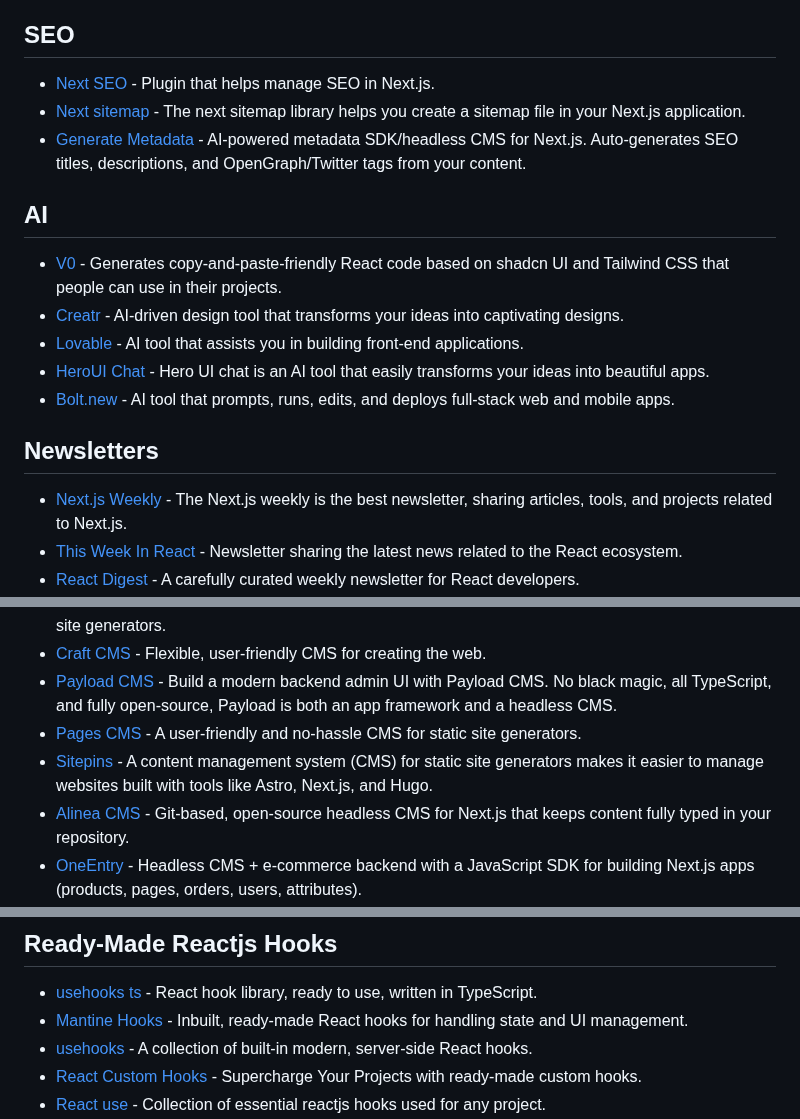
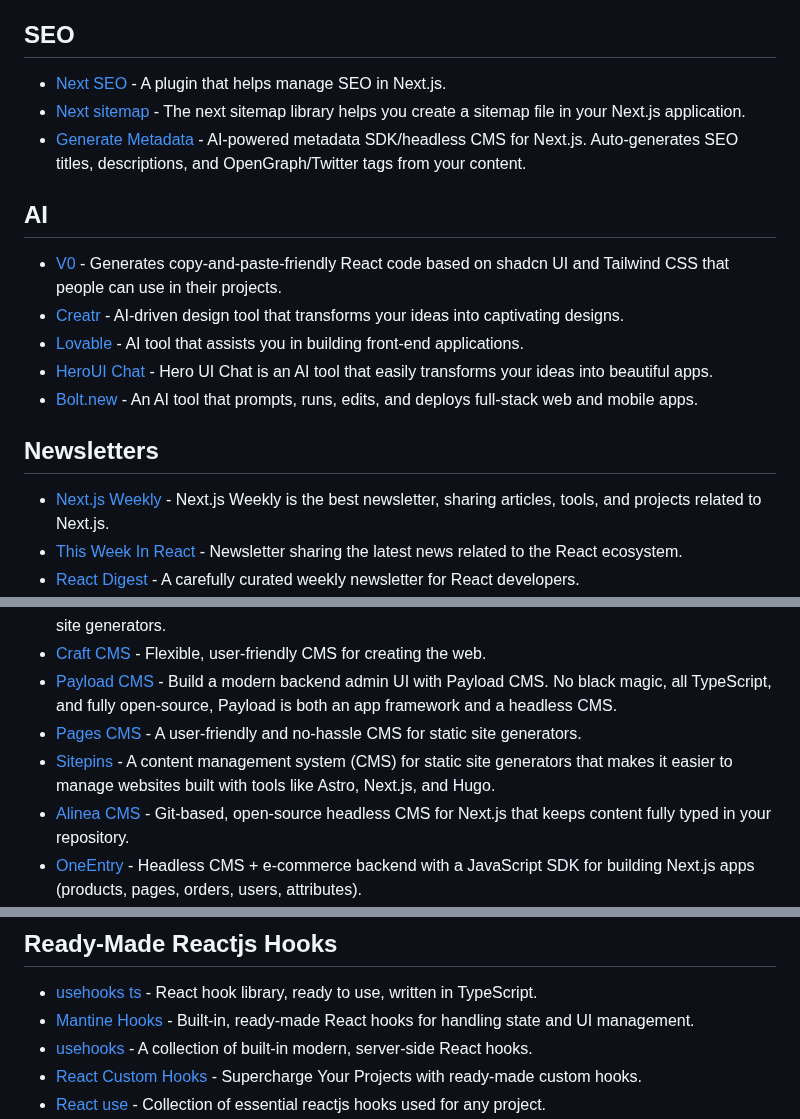
Before and after one commit to officialrajdeepsingh/awesome-nextjs, a Markdown page: README.md, 3 parts joined by grey strips. Rendered like a GitHub page.

Commit message:
Update README.md
Signed-off-by: Rajdeep Singh <32416397+officialrajdeepsingh@users.noreply.github.com>

```diff
--- a/README.md
+++ b/README.md
@@ -85,7 +85,7 @@
 
 ## SEO
 
-- [Next SEO](https://www.npmjs.com/package/next-seo) - Plugin that helps manage SEO in Next.js.
+- [Next SEO](https://www.npmjs.com/package/next-seo) - A plugin that helps manage SEO in Next.js.
 - [Next sitemap](https://www.npmjs.com/package/next-sitemap) - The next sitemap library helps you create a sitemap file in your Next.js application.
 - [Generate Metadata](https://github.com/ludicroushq/generate-metadata) - AI-powered metadata SDK/headless CMS for Next.js. Auto-generates SEO titles, descriptions, and OpenGraph/Twitter tags from your content.
 
@@ -94,12 +94,12 @@
 - [V0](https://v0.dev) - Generates copy-and-paste-friendly React code based on shadcn UI and Tailwind CSS that people can use in their projects.
 - [Creatr](https://getcreatr.com) - AI-driven design tool that transforms your ideas into captivating designs.
 - [Lovable](https://lovable.dev) - AI tool that assists you in building front-end applications.
-- [HeroUI Chat](https://heroui.chat) - Hero UI chat is an AI tool that easily transforms your ideas into beautiful apps.
-- [Bolt.new](https://bolt.new) - AI tool that prompts, runs, edits, and deploys full-stack web and mobile apps.
+- [HeroUI Chat](https://heroui.chat) - Hero UI Chat is an AI tool that easily transforms your ideas into beautiful apps.
+- [Bolt.new](https://bolt.new) - An AI tool that prompts, runs, edits, and deploys full-stack web and mobile apps.
 
 ## Newsletters
 
-- [Next.js Weekly](https://Next.jsweekly.com) - The Next.js weekly is the best newsletter, sharing articles, tools, and projects related to Next.js.
+- [Next.js Weekly](https://Next.jsweekly.com) - Next.js Weekly is the best newsletter, sharing articles, tools, and projects related to Next.js.
 - [This Week In React](https://thisweekinreact.com/) - Newsletter sharing the latest news related to the React ecosystem.
 - [React Digest](https://newsletter.reactdigest.net/) - A carefully curated weekly newsletter for React developers.
 - [JavaScript Weekly](http://javascriptweekly.com) - The JavaScript Weekly newsletter shares articles, news, and exciting projects related to JavaScript.
@@ -162,7 +162,7 @@
 - [Craft CMS](https://craftcms.com/) - Flexible, user-friendly CMS for creating the web.
 - [Payload CMS](https://payloadcms.com) - Build a modern backend admin UI with Payload CMS. No black magic, all TypeScript, and fully open-source, Payload is both an app framework and a headless CMS.
 - [Pages CMS](https://pagescms.org) - A user-friendly and no-hassle CMS for static site generators.
-- [Sitepins](https://sitepins.com/) - A content management system (CMS) for static site generators makes it easier to manage websites built with tools like Astro, Next.js, and Hugo.
+- [Sitepins](https://sitepins.com/) - A content management system (CMS) for static site generators that makes it easier to manage websites built with tools like Astro, Next.js, and Hugo.
 - [Alinea CMS](https://alineacms.com) - Git-based, open-source headless CMS for Next.js that keeps content fully typed in your repository.
 - [OneEntry](https://oneentry.cloud/) - Headless CMS + e-commerce backend with a JavaScript SDK for building Next.js apps (products, pages, orders, users, attributes).
 
@@ -329,7 +329,7 @@
 ## Ready-Made Reactjs Hooks
 
 - [usehooks ts](https://usehooks-ts.com) - React hook library, ready to use, written in TypeScript.
-- [Mantine Hooks](https://mantine.dev/getting-started) - Inbuilt, ready-made React hooks for handling state and UI management.
+- [Mantine Hooks](https://mantine.dev/getting-started) - Built-in, ready-made React hooks for handling state and UI management.
 - [usehooks](https://usehooks.com) - A collection of built-in modern, server-side React hooks.
 - [React Custom Hooks](https://github.com/sergeyleschev/react-custom-hooks) - Supercharge Your Projects with ready-made custom hooks.
 - [React use](https://github.com/streamich/react-use) - Collection of essential reactjs hooks used for any project.
```
Also changed, not shown: other parts of README.md (+4 -4 lines).
